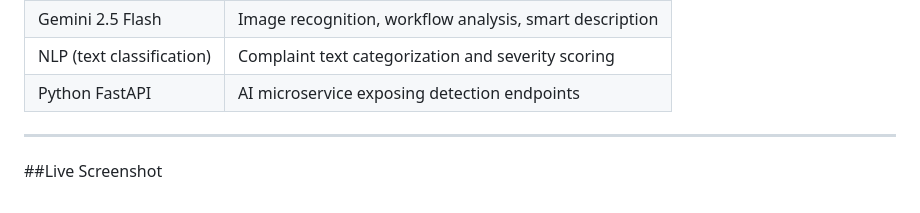
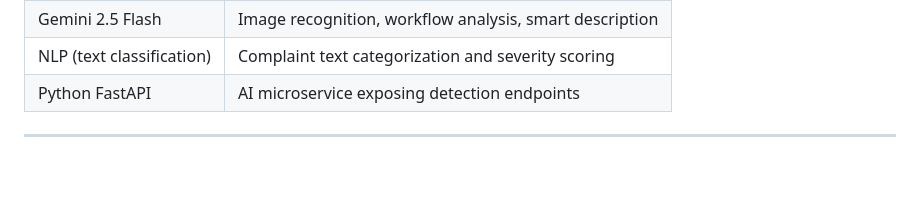
Before and after one commit to HArISHtech007/Smart-Civic-Complaint-Management-System-, a Markdown page: README.md, the part around the change. Rendered like a GitHub page; blank space fills up the shorter version.

Commit message:
Remove Live Screenshot section from README
Removed the Live Screenshot section from the README.

```diff
--- a/README.md
+++ b/README.md
@@ -166,5 +166,3 @@ A full-stack web platform where:
 | Python FastAPI | AI microservice exposing detection endpoints |
 
 ---
-
-##Live Screenshot
```
